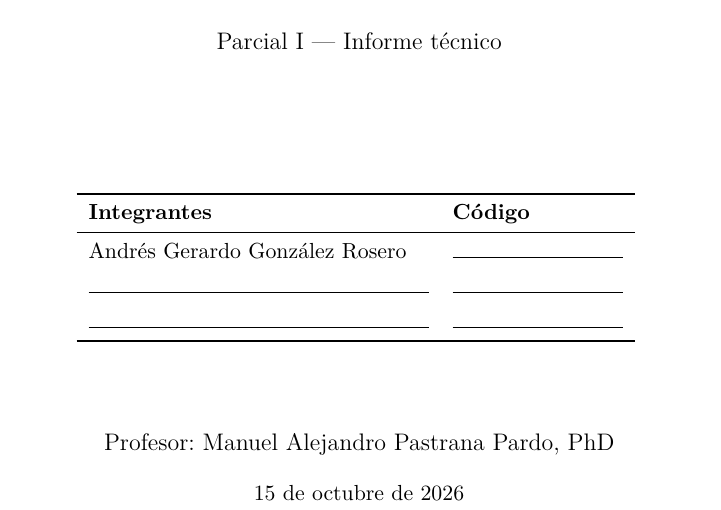
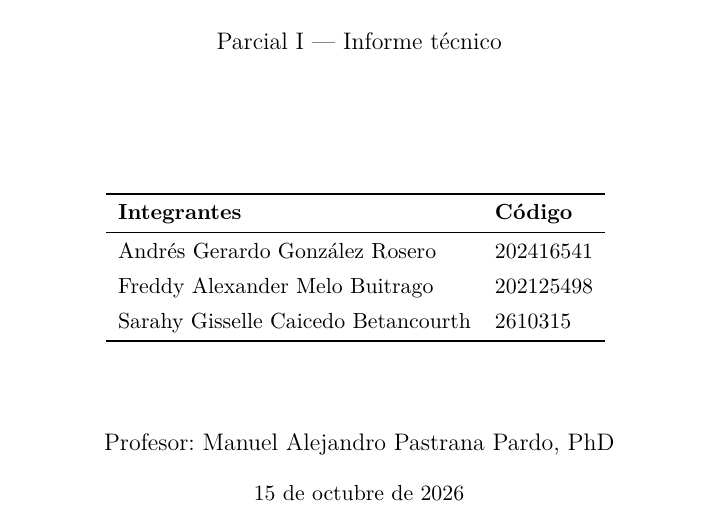
Before and after one commit to Inmemorialake/Parcial-1-Infraestructuras-P-D, a LaTeX paper (informe/informe.tex): part of page 1 of 18, cut so that both start at the same text. Compiled offline with pdfLaTeX.

Commit message:
Portada con integrantes

```diff
--- a/informe/informe.tex
+++ b/informe/informe.tex
@@ -84,9 +84,9 @@
 \toprule
 \textbf{Integrantes} & \textbf{Código} \\
 \midrule
-Andrés Gerardo González Rosero & \rule{3cm}{0.4pt} \\[4pt]
-\rule{6cm}{0.4pt} & \rule{3cm}{0.4pt} \\[4pt]
-\rule{6cm}{0.4pt} & \rule{3cm}{0.4pt} \\
+Andrés Gerardo González Rosero & 202416541 \\[4pt]
+Freddy Alexander Melo Buitrago & 202125498 \\[4pt]
+Sarahy Gisselle Caicedo Betancourth & 2610315 \\
 \bottomrule
 \end{tabular}
 \vspace{1.6cm}
```
Also changed, not shown: informe/informe.pdf (deleted).
